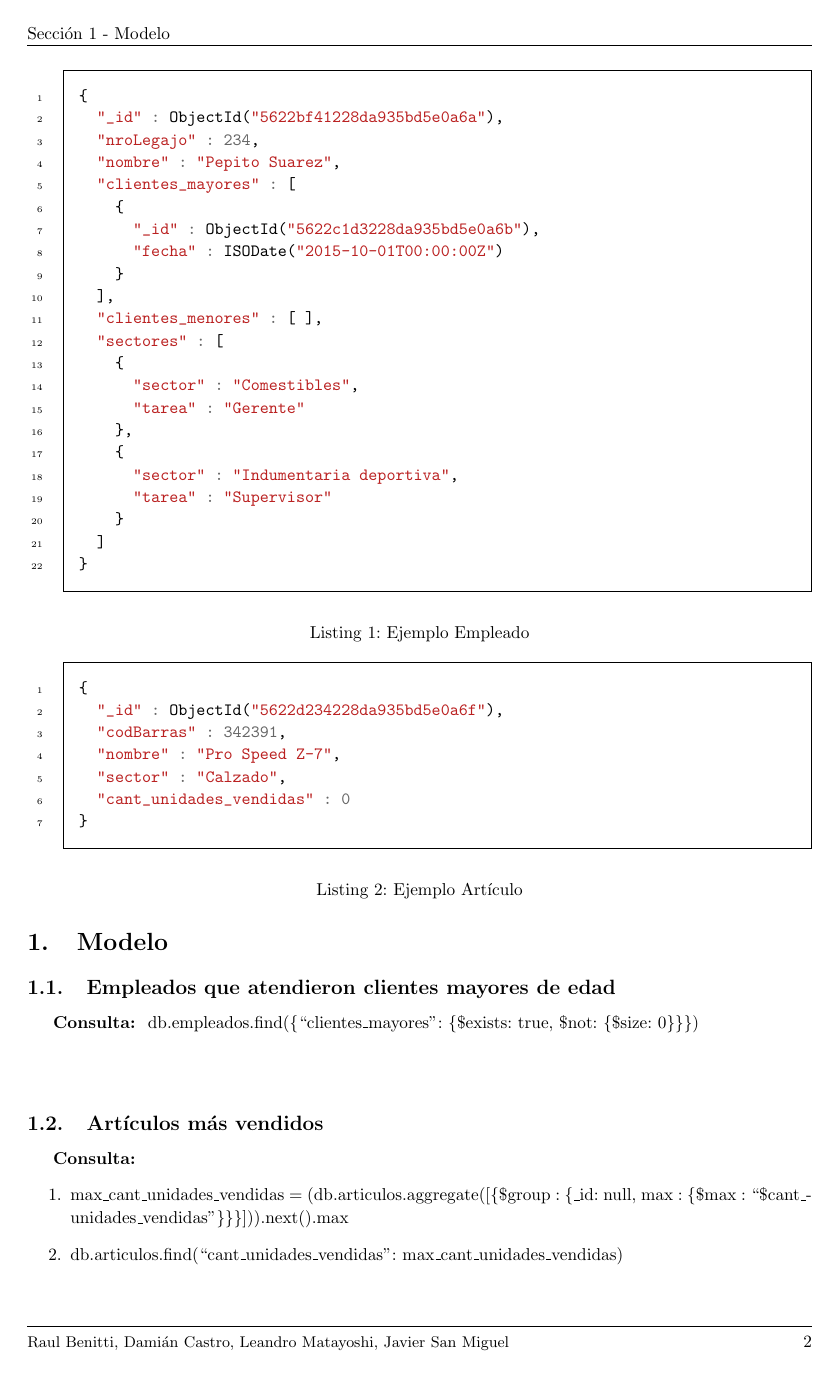
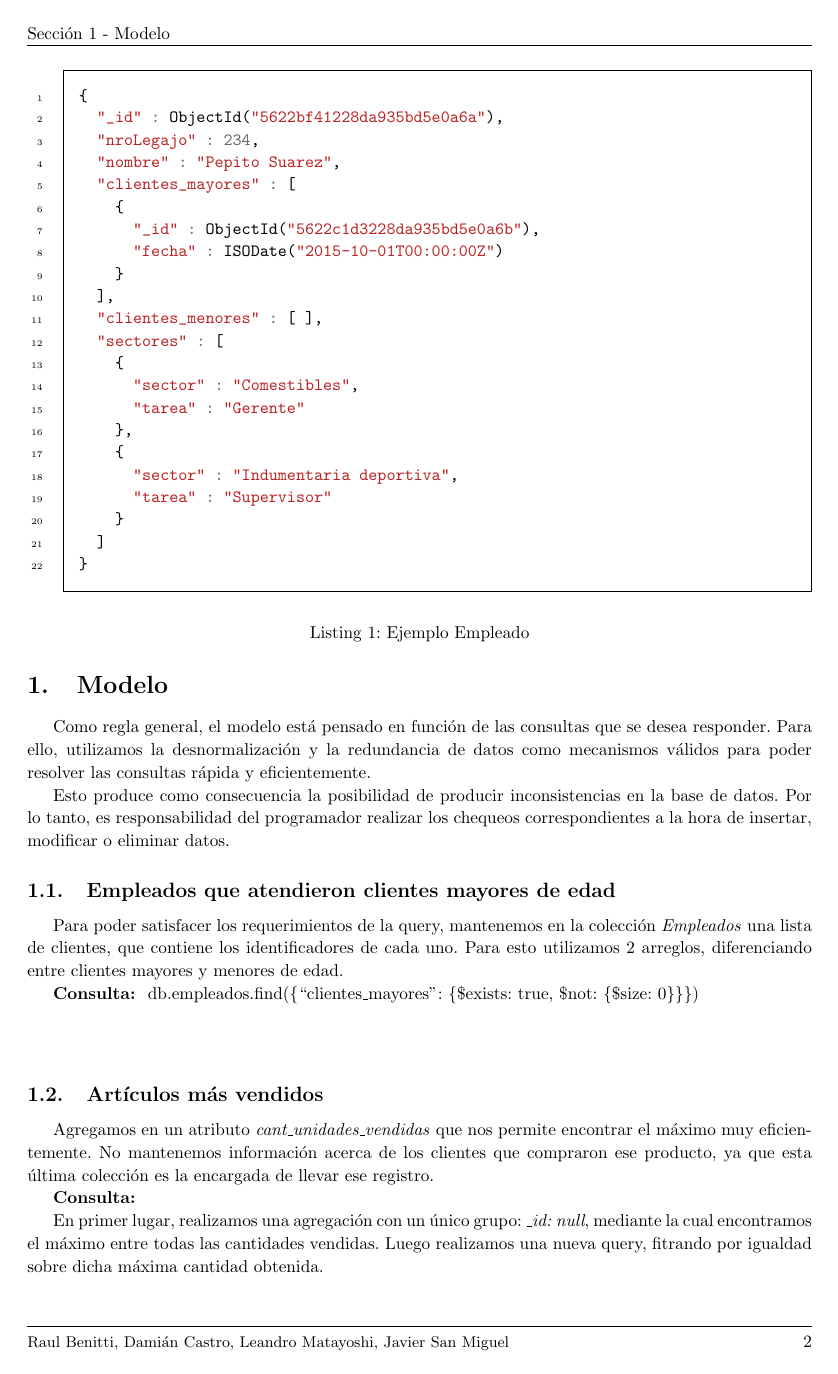
Before and after one commit to ltdicai/bases-2015c2-tp2, a LaTeX document (informe/informe.tex, which reads informe/modelo.tex): page 2 of 8. Compiled offline with pdfLaTeX.

Commit message:
Completado: informe punto 1

```diff
--- a/informe/modelo.tex
+++ b/informe/modelo.tex
@@ -1,6 +1,18 @@
 \section{Modelo}
 
+Como regla general, el modelo está pensado en función de las consultas que se desea responder.
+Para ello, utilizamos la desnormalización y la redundancia de datos como mecanismos válidos para
+poder resolver las consultas rápida y eficientemente.
+
+Esto produce como consecuencia la posibilidad de producir inconsistencias en la base de datos.
+Por lo tanto, es responsabilidad del programador realizar los chequeos correspondientes a la hora
+de insertar, modificar o eliminar datos.
+
 \subsection{Empleados que atendieron clientes mayores de edad}
+
+Para poder satisfacer los requerimientos de la query, mantenemos en la colección \emph{Empleados}
+una lista de clientes, que contiene los identificadores de cada uno. Para esto utilizamos 2 arreglos,
+diferenciando entre clientes mayores y menores de edad.
 
 \begin{listing}
 \begin{minted}[frame=single,
@@ -40,6 +52,12 @@
 \vspace{3em}
 
 \subsection{Artículos más vendidos}
+
+Agregamos en un atributo \emph{cant\_unidades\_vendidas} que nos permite encontrar el máximo
+muy eficientemente.
+No mantenemos información acerca de los clientes que compraron ese producto, ya que esta
+última colección es la encargada de llevar ese registro.
+
 \begin{listing}
 \begin{minted}[frame=single,
                framesep=3mm,
@@ -59,6 +77,10 @@
 \end{listing}
 
 \textbf{Consulta: }
+
+En primer lugar, realizamos una agregación con un único grupo: \emph{\_id: null}, mediante la cual
+encontramos el máximo entre todas las cantidades vendidas.
+Luego realizamos una nueva query, fitrando por igualdad sobre dicha máxima cantidad obtenida.
+
 \begin{enumerate}
   \item max_cant_unidades_vendidas = (db.articulos.aggregate([\{\$group : \{_id: null, max : \{\$max : ``\$cant_unidades_vendidas"\}\}\}])).next().max
-  \item db.articulos.find(``cant_unidades_vendidas" : max_cant_unidades_vendidas)
```
Also changed, not shown: informe/informe.pdf (added), informe/modelo.tex (33 more changed lines).
